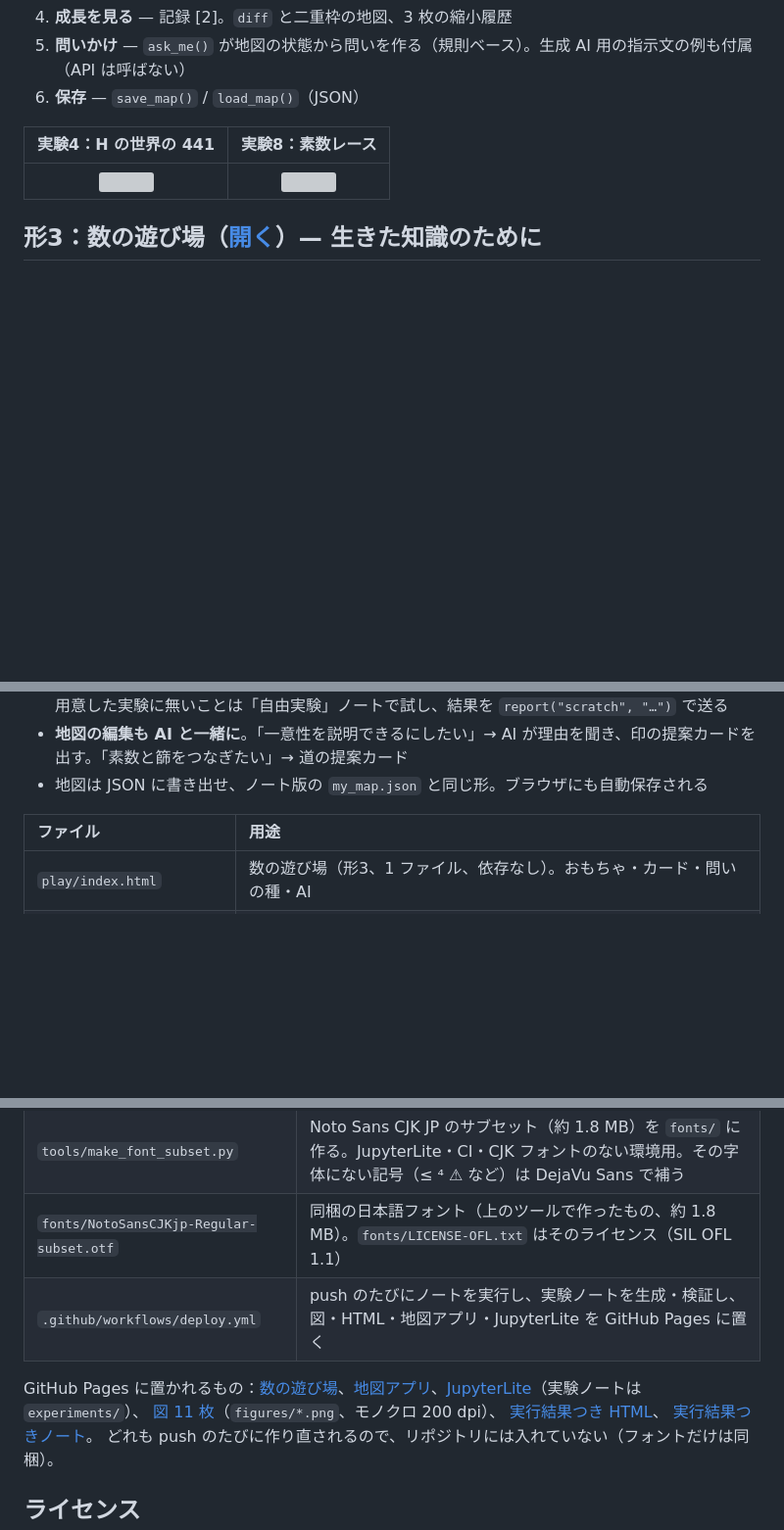
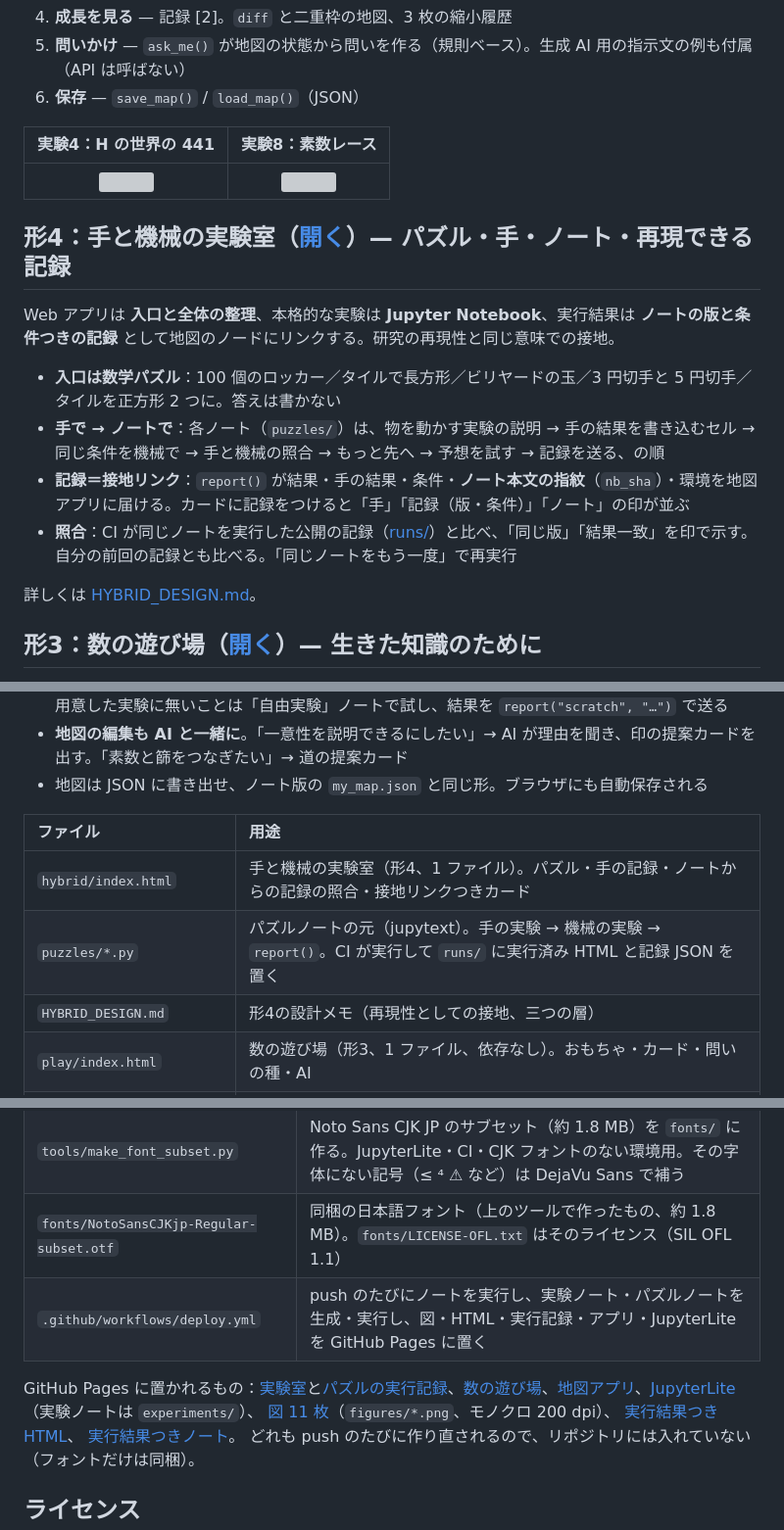
Before and after one commit to jxta/kg-grounding-proto, a Markdown page: README.md, 3 parts joined by grey strips. Shown at 98% size. GitHub-like rendering; blank space fills up the shorter version; grey boxes are pictures that could not be loaded.

Commit message:
README: form 4 (hybrid lab)

```diff
--- a/README.md
+++ b/README.md
@@ -63,6 +64,17 @@
 |:--:|:--:|
 | ![](https://jxta.github.io/kg-grounding-proto/figures/h_trees.png) | ![](https://jxta.github.io/kg-grounding-proto/figures/prime_race.png) |
 
+## 形4：手と機械の実験室（[開く](https://jxta.github.io/kg-grounding-proto/hybrid/)）— パズル・手・ノート・再現できる記録
+
+Web アプリは **入口と全体の整理**、本格的な実験は **Jupyter Notebook**、実行結果は **ノートの版と条件つきの記録** として地図のノードにリンクする。研究の再現性と同じ意味での接地。
+
+- **入口は数学パズル**：100 個のロッカー／タイルで長方形／ビリヤードの玉／3 円切手と 5 円切手／タイルを正方形 2 つに。答えは書かない
+- **手で → ノートで**：各ノート（`puzzles/`）は、物を動かす実験の説明 → 手の結果を書き込むセル → 同じ条件を機械で → 手と機械の照合 → もっと先へ → 予想を試す → 記録を送る、の順
+- **記録＝接地リンク**：`report()` が結果・手の結果・条件・**ノート本文の指紋**（`nb_sha`）・環境を地図アプリに届ける。カードに記録をつけると「手」「記録（版・条件）」「ノート」の印が並ぶ
+- **照合**：CI が同じノートを実行した公開の記録（[runs/](https://jxta.github.io/kg-grounding-proto/runs/p1_lockers.html)）と比べ、「同じ版」「結果一致」を印で示す。自分の前回の記録とも比べる。「同じノートをもう一度」で再実行
+
+詳しくは [HYBRID_DESIGN.md](HYBRID_DESIGN.md)。
+
 ## 形3：数の遊び場（[開く](https://jxta.github.io/kg-grounding-proto/play/)）— 生きた知識のために
 
 今井むつみの「生きた知識／死んだ知識」「アブダクション」「記号接地」「本当の遊び」で形1・形2を見直すと、
@@ -101,6 +113,9 @@
 
 | ファイル | 用途 |
 |:--|:--|
+| `hybrid/index.html` | 手と機械の実験室（形4、1 ファイル）。パズル・手の記録・ノートからの記録の照合・接地リンクつきカード |
+| `puzzles/*.py` | パズルノートの元（jupytext）。手の実験 → 機械の実験 → `report()`。CI が実行して `runs/` に実行済み HTML と記録 JSON を置く |
+| `HYBRID_DESIGN.md` | 形4の設計メモ（再現性としての接地、三つの層） |
 | `play/index.html` | 数の遊び場（形3、1 ファイル、依存なし）。おもちゃ・カード・問いの種・AI |
 | `PLAY_DESIGN.md` | 形3の設計メモ（今井むつみの枠組みとの対応、形1・形2の自己批判、限界） |
 | `app/index.html` | 地図アプリ本体（形2、1 ファイル、依存なし）。別の単元にするには先頭の `UNIT` を差し替える |
@@ -129,9 +144,9 @@
 | `requirements.txt` / `apt.txt` | 依存（Binder もこれを読む） |
 | `tools/make_font_subset.py` | Noto Sans CJK JP のサブセット（約 1.8 MB）を `fonts/` に作る。JupyterLite・CI・CJK フォントのない環境用。その字体にない記号（≤ ⁴ ⚠ など）は DejaVu Sans で補う |
 | `fonts/NotoSansCJKjp-Regular-subset.otf` | 同梱の日本語フォント（上のツールで作ったもの、約 1.8 MB）。`fonts/LICENSE-OFL.txt` はそのライセンス（SIL OFL 1.1） |
-| `.github/workflows/deploy.yml` | push のたびにノートを実行し、実験ノートを生成・検証し、図・HTML・地図アプリ・JupyterLite を GitHub Pages に置く |
+| `.github/workflows/deploy.yml` | push のたびにノートを実行し、実験ノート・パズルノートを生成・実行し、図・HTML・実行記録・アプリ・JupyterLite を GitHub Pages に置く |
 
-GitHub Pages に置かれるもの：[数の遊び場](https://jxta.github.io/kg-grounding-proto/play/)、[地図アプリ](https://jxta.github.io/kg-grounding-proto/app/)、[JupyterLite](https://jxta.github.io/kg-grounding-proto/)（実験ノートは `experiments/`）、
+GitHub Pages に置かれるもの：[実験室](https://jxta.github.io/kg-grounding-proto/hybrid/)と[パズルの実行記録](https://jxta.github.io/kg-grounding-proto/runs/p1_lockers.html)、[数の遊び場](https://jxta.github.io/kg-grounding-proto/play/)、[地図アプリ](https://jxta.github.io/kg-grounding-proto/app/)、[JupyterLite](https://jxta.github.io/kg-grounding-proto/)（実験ノートは `experiments/`）、
 [図 11 枚](https://jxta.github.io/kg-grounding-proto/figures/map_2_final.png)（`figures/*.png`、モノクロ 200 dpi）、
 [実行結果つき HTML](https://jxta.github.io/kg-grounding-proto/kg_prime_factorization.html)、
 [実行結果つきノート](https://nbviewer.org/url/jxta.github.io/kg-grounding-proto/kg_prime_factorization_executed.ipynb)。
```
Also changed, not shown: other parts of README.md (+1 -0 lines).
